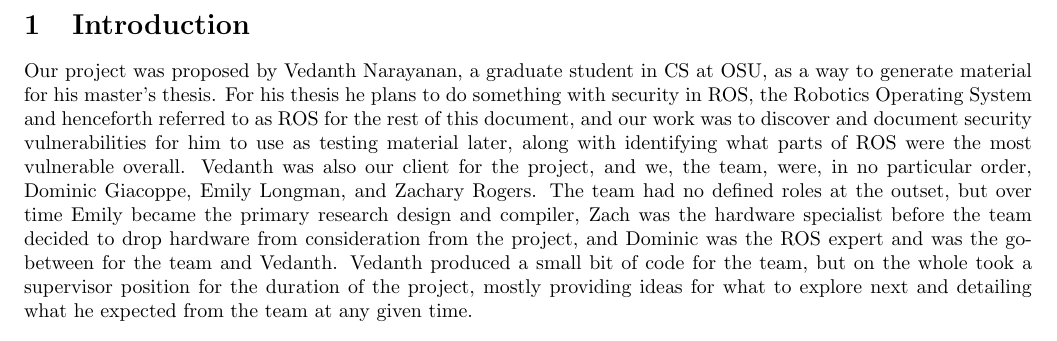
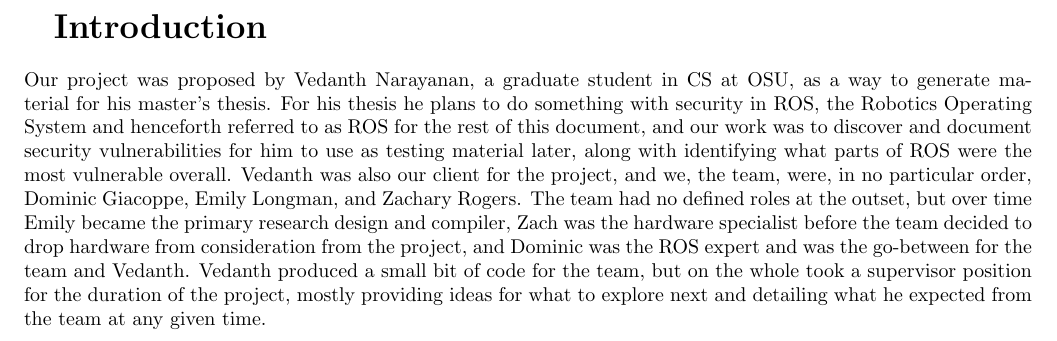
Before and after one commit to giacoppd/Security-For-Robotics, a LaTeX document (docs/final_report/covertitleintro.tex): part of the page, cut so that both start at the same text. Compiled offline with LaTeX, dvips and Ghostscript.

Commit message:
A little cleanup. Needs pagenumbers and an actual cover still

```diff
--- a/docs/final_report/covertitleintro.tex
+++ b/docs/final_report/covertitleintro.tex
@@ -9,8 +9,6 @@
 \usepackage{pstricks, pst-node}
 \usepackage{geometry}
 \geometry{textheight=9.5in, textwidth=7in}
-\newcommand{\cred}[1]{{\color{red}#1}}
-\newcommand{\cblue}[1]{{\color{blue}#1}}
 \usepackage{hyperref}
 \usepackage{textcomp}
 \usepackage{listings}
@@ -18,29 +16,10 @@
 \usepackage{graphicx}
 \usepackage{url}
 \usepackage{setspace}
-
-\definecolor{dkgreen}{rgb}{0,0.6,0}
-\definecolor{gray}{rgb}{0.5,0.5,0.5}
-\definecolor{mauve}{rgb}{0.58,0,0.82}
-\lstset{frame=tb,
-  language=python,
-  aboveskip=3mm,
-  belowskip=3mm,
-  showstringspaces=false,
-  columns=flexible,
-  basicstyle={\small\ttfamily},
-  numbers=none,
-  numberstyle=\tiny\color{gray},
-  keywordstyle=\color{blue},
-  commentstyle=\color{dkgreen},
-  stringstyle=\color{mauve},
-  breaklines=true,
-  breakatwhitespace=true,
-  tabsize=3
-}
+%someone please figure out how do add page numbers in such a way it skips page 1
 \begin{document}
-\section{Introduction}
-Our project was proposed by Vedanth Narayanan, a graduate student in CS at
+\LARGE\textbf{Introduction\\ \\}
+\normalsize Our project was proposed by Vedanth Narayanan, a graduate student in CS at
 OSU, as a way to generate material for his master’s thesis. For his thesis
 he plans to do something with security in ROS, the Robotics Operating System
 and henceforth referred to as ROS for the rest of this document, and our
@@ -54,5 +33,5 @@
 ROS expert and was the go-between for the team and Vedanth. Vedanth produced a
 small bit of code for the team, but on the whole took a supervisor position for
 the duration of the project, mostly providing ideas for what to explore next
-and detailing what he expected from the team at any given time.
+and detailing what he expected from the team at any given time. \\
 \end{document}
```
